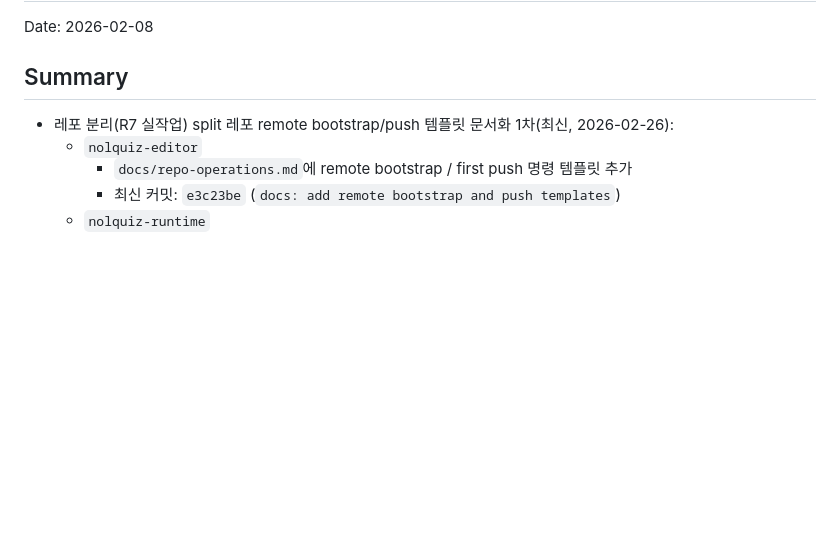
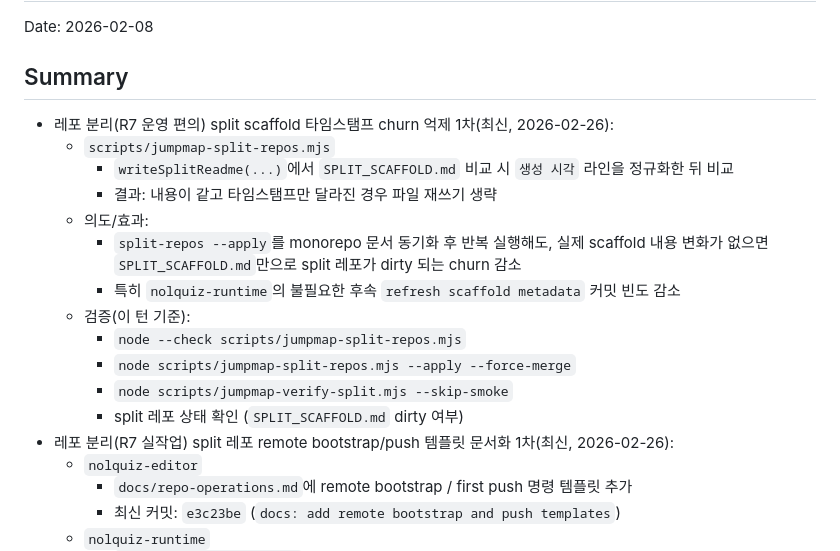
Before and after one commit to LUCKYBRIDGE/knolquiz-editor, a Markdown page: docs/jumpmap-editor-status.md, the part around the change. Rendered like a GitHub page; blank space fills up the shorter version.

Commit message:
chore: sync status log

```diff
--- a/docs/jumpmap-editor-status.md
+++ b/docs/jumpmap-editor-status.md
@@ -3,6 +3,18 @@
 Date: 2026-02-08
 
 ## Summary
+- 레포 분리(R7 운영 편의) split scaffold 타임스탬프 churn 억제 1차(최신, 2026-02-26):
+  - `scripts/jumpmap-split-repos.mjs`
+    - `writeSplitReadme(...)`에서 `SPLIT_SCAFFOLD.md` 비교 시 `생성 시각` 라인을 정규화한 뒤 비교
+    - 결과: 내용이 같고 타임스탬프만 달라진 경우 파일 재쓰기 생략
+  - 의도/효과:
+    - `split-repos --apply`를 monorepo 문서 동기화 후 반복 실행해도, 실제 scaffold 내용 변화가 없으면 `SPLIT_SCAFFOLD.md`만으로 split 레포가 dirty 되는 churn 감소
+    - 특히 `nolquiz-runtime`의 불필요한 후속 `refresh scaffold metadata` 커밋 빈도 감소
+  - 검증(이 턴 기준):
+    - `node --check scripts/jumpmap-split-repos.mjs`
+    - `node scripts/jumpmap-split-repos.mjs --apply --force-merge`
+    - `node scripts/jumpmap-verify-split.mjs --skip-smoke`
+    - split 레포 상태 확인 (`SPLIT_SCAFFOLD.md` dirty 여부)
 - 레포 분리(R7 실작업) split 레포 remote bootstrap/push 템플릿 문서화 1차(최신, 2026-02-26):
   - `nolquiz-editor`
     - `docs/repo-operations.md`에 remote bootstrap / first push 명령 템플릿 추가
```
